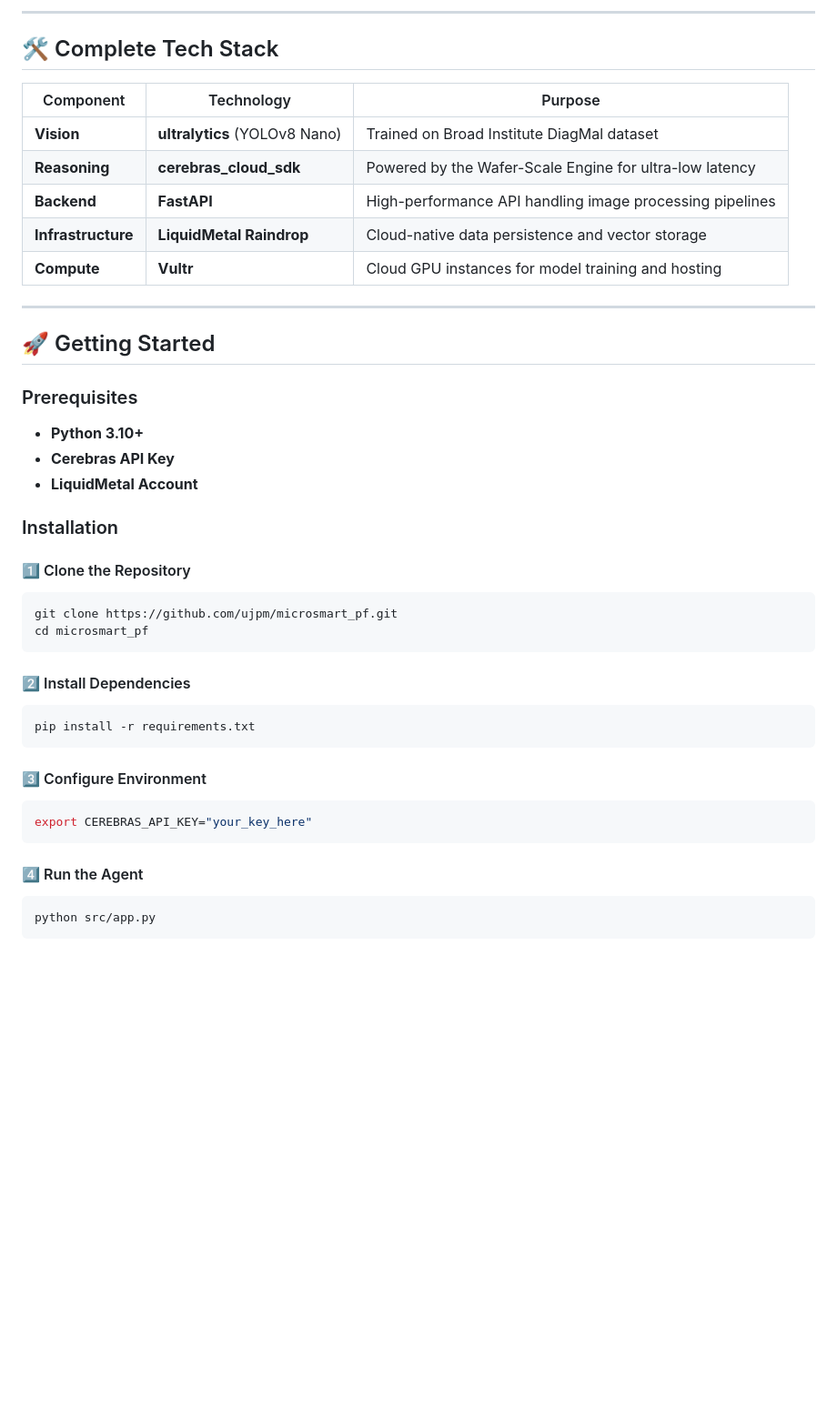
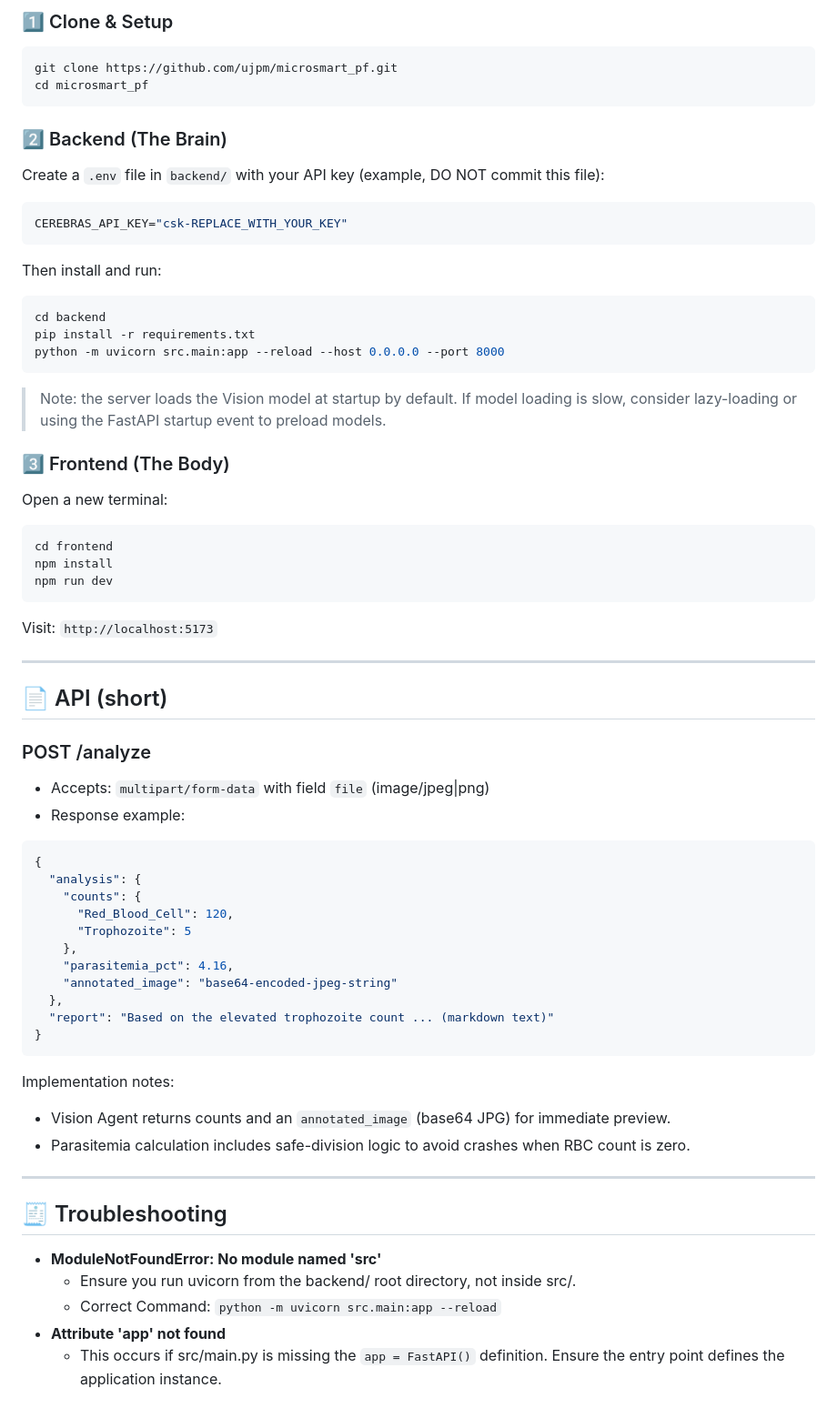
Before and after one commit to ujpm/Microsmart_PF, a Markdown page: README.md, the part around one of its changes. Shown at 91% size. GitHub-like rendering; blank space fills up the shorter version.

````diff
--- a/README.md
+++ b/README.md
@@ -65,47 +25,65 @@ The system doesn't just guess. It employs a **multi-agent check** where the Visi
----
-
-## 🛠️ Complete Tech Stack
-
-| Component | Technology | Purpose |
-|-----------|-----------|---------|
-| **Vision** | **ultralytics** (YOLOv8 Nano) | Trained on Broad Institute DiagMal dataset |
-| **Reasoning** | **cerebras_cloud_sdk** | Powered by the Wafer-Scale Engine for ultra-low latency |
-| **Backend** | **FastAPI** | High-performance API handling image processing pipelines |
-| **Infrastructure** | **LiquidMetal Raindrop** | Cloud-native data persistence and vector storage |
-| **Compute** | **Vultr** | Cloud GPU instances for model training and hosting |
-
----
-
-## 🚀 Getting Started
-
-### Prerequisites
-
-- **Python 3.10+**
-- **Cerebras API Key**
-- **LiquidMetal Account**
-
-### Installation
-
-#### 1️⃣ Clone the Repository
-
+### 1️⃣ Clone & Setup
 ```bash
 git clone https://github.com/ujpm/microsmart_pf.git
 cd microsmart_pf
 ```
 
-#### 2️⃣ Install Dependencies
-
-```bash
-pip install -r requirements.txt
+### 2️⃣ Backend (The Brain)
+Create a `.env` file in `backend/` with your API key (example, DO NOT commit this file):
+```env
+CEREBRAS_API_KEY="csk-REPLACE_WITH_YOUR_KEY"
 ```
 
-#### 3️⃣ Configure Environment
-
+Then install and run:
 ```bash
-export CEREBRAS_API_KEY="your_key_here"
+cd backend
+pip install -r requirements.txt
+python -m uvicorn src.main:app --reload --host 0.0.0.0 --port 8000
 ```
 
-#### 4️⃣ Run the Agent
+> Note: the server loads the Vision model at startup by default. If model loading is slow, consider lazy-loading or using the FastAPI startup event to preload models.
 
+### 3️⃣ Frontend (The Body)
+Open a new terminal:
 ```bash
-python src/app.py
+cd frontend
+npm install
+npm run dev
+```
+Visit: `http://localhost:5173`
+
+---
+
+## 📄 API (short)
+
+### POST /analyze
+- Accepts: `multipart/form-data` with field `file` (image/jpeg|png)
+- Response example:
+```json
+{
+  "analysis": {
+    "counts": {
+      "Red_Blood_Cell": 120,
+      "Trophozoite": 5
+    },
+    "parasitemia_pct": 4.16,
+    "annotated_image": "base64-encoded-jpeg-string"
+  },
+  "report": "Based on the elevated trophozoite count ... (markdown text)"
+}
+```
+
+Implementation notes:
+- Vision Agent returns counts and an `annotated_image` (base64 JPG) for immediate preview.
+- Parasitemia calculation includes safe-division logic to avoid crashes when RBC count is zero.
+
+---
+
+## 🧾 Troubleshooting
+
+- **ModuleNotFoundError: No module named 'src'**
+  - Ensure you run uvicorn from the backend/ root directory, not inside src/.
+  - Correct Command: `python -m uvicorn src.main:app --reload`
+- **Attribute 'app' not found**
+  - This occurs if src/main.py is missing the `app = FastAPI()` definition. Ensure the entry point defines the application instance.
+
````
Also changed, not shown: other parts of README.md (+37 -62 lines).
